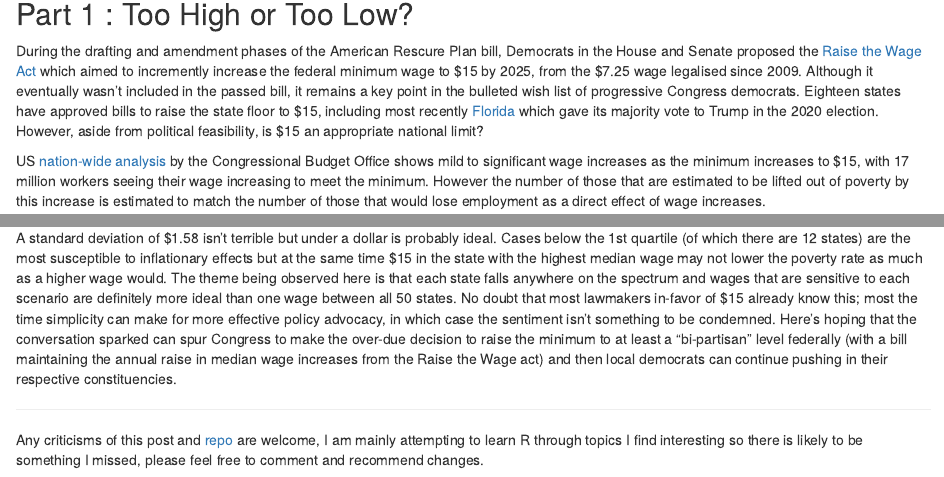
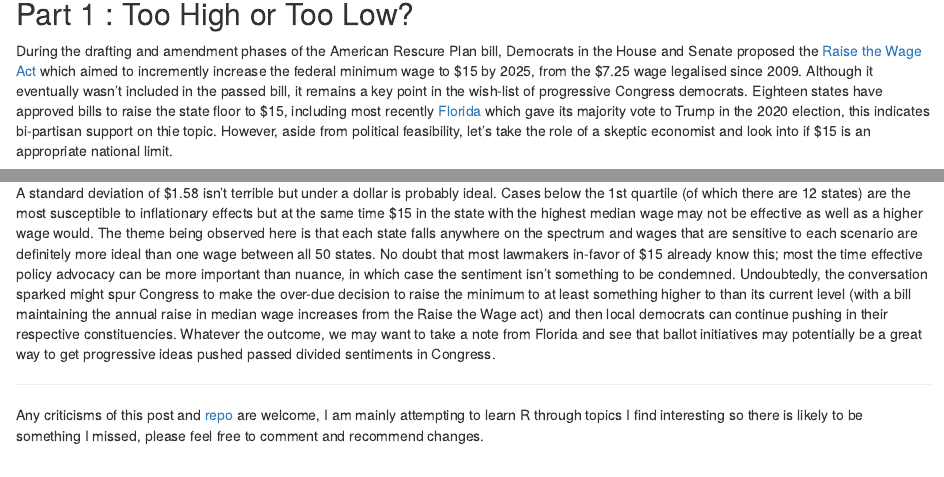
Before and after one commit to KVasq/KVasq-blog, an R Markdown document (content/blog/2021-06-04-minimum-wage-2021/index.Rmd): the page in a window 1100 px wide, from 760 px down, and a second part further down, joined at a grey line. Rendered offline with R 4.5, knitr and Pandoc, with nearby package versions; some code elsewhere in the file could not run offline.

Commit message:
update minimum wage post

````diff
--- a/content/blog/2021-06-04-minimum-wage-2021/index.Rmd
+++ b/content/blog/2021-06-04-minimum-wage-2021/index.Rmd
@@ -22,7 +22,7 @@ knitr::opts_chunk$set(warning = FALSE, message = FALSE)
 
 ## Part 1 : Too High or Too Low?
 
-During the drafting and amendment phases of the American Rescure Plan bill, Democrats in the House and Senate proposed the [Raise the Wage Act](https://www.congress.gov/congressional-report/116th-congress/house-report/150) which aimed to incremently increase the federal minimum wage to \$15 by 2025, from the \$7.25 wage legalised since 2009. Although it eventually wasn't included in the passed bill, it remains a key point in the bulleted wish list of progressive Congress democrats. Eighteen states have approved bills to raise the state floor to \$15, including most recently [Florida](https://www.cnbc.com/2020/11/04/florida-votes-to-raise-minimum-wage-to-15-in-2020-election.html) which gave its majority vote to Trump in the 2020 election. However, aside from political feasibility, is \$15 an appropriate national limit?
+During the drafting and amendment phases of the American Rescure Plan bill, Democrats in the House and Senate proposed the [Raise the Wage Act](https://www.congress.gov/congressional-report/116th-congress/house-report/150) which aimed to incremently increase the federal minimum wage to \$15 by 2025, from the \$7.25 wage legalised since 2009. Although it eventually wasn't included in the passed bill, it remains a key point in the wish-list of progressive Congress democrats. Eighteen states have approved bills to raise the state floor to \$15, including most recently [Florida](https://www.cnbc.com/2020/11/04/florida-votes-to-raise-minimum-wage-to-15-in-2020-election.html) which gave its majority vote to Trump in the 2020 election, this indicates bi-partisan support on thie topic. However, aside from political feasibility, let's take the role of a skeptic economist and look into if \$15 is an appropriate national limit.
 
 US [nation-wide analysis](https://www.cbo.gov/system/files/2019-07/CBO-55410-MinimumWage2019.pdf) by the Congressional Budget Office shows mild to significant wage increases as the minimum increases to \$15, with 17 million workers seeing their wage increasing to meet the minimum. However the number of those that are estimated to be lifted out of poverty by this increase is estimated to match the number of those that would lose employment as a direct effect of wage increases.
 
@@ -195,7 +195,7 @@ Treating all states equal, we can see that \$12-13 is what an ideal projected fe
 > sd(state_minimums$MIN_ESTIMATE)
 [1] 1.578836
 ```
-A standard deviation of \$1.58 isn't terrible but under a dollar is probably ideal. Cases below the 1st quartile (of which there are 12 states) are the most susceptible to inflationary effects but at the same time \$15 in the state with the highest median wage may not lower the poverty rate as much as a higher wage would. The theme being observed here is that each state falls anywhere on the spectrum and wages that are sensitive to each scenario are definitely more ideal than one wage between all 50 states. No doubt that most lawmakers in-favor of \$15 already know this; most the time simplicity can make for more effective policy advocacy, in which case the sentiment isn't something to be condemned. Here's hoping that the conversation sparked can spur Congress to make the over-due decision to raise the minimum to at least a "bi-partisan" level federally (with a bill maintaining the annual raise in median wage increases from the Raise the Wage act) and then local democrats can continue pushing in their respective constituencies.
+A standard deviation of \$1.58 isn't terrible but under a dollar is probably ideal. Cases below the 1st quartile (of which there are 12 states) are the most susceptible to inflationary effects but at the same time \$15 in the state with the highest median wage may not be effective as well as a higher wage would. The theme being observed here is that each state falls anywhere on the spectrum and wages that are sensitive to each scenario are definitely more ideal than one wage between all 50 states. No doubt that most lawmakers in-favor of \$15 already know this; most the time effective policy advocacy can be more important than nuance, in which case the sentiment isn't something to be condemned. Undoubtedly, the conversation sparked might spur Congress to make the over-due decision to raise the minimum to at least something higher to than its current level (with a bill maintaining the annual raise in median wage increases from the Raise the Wage act) and then local democrats can continue pushing in their respective constituencies. Whatever the outcome, we may want to take a note from Florida and see that ballot initiatives may potentially be a great way to get progressive ideas pushed passed divided sentiments in Congress.
 
 ***
 
````
